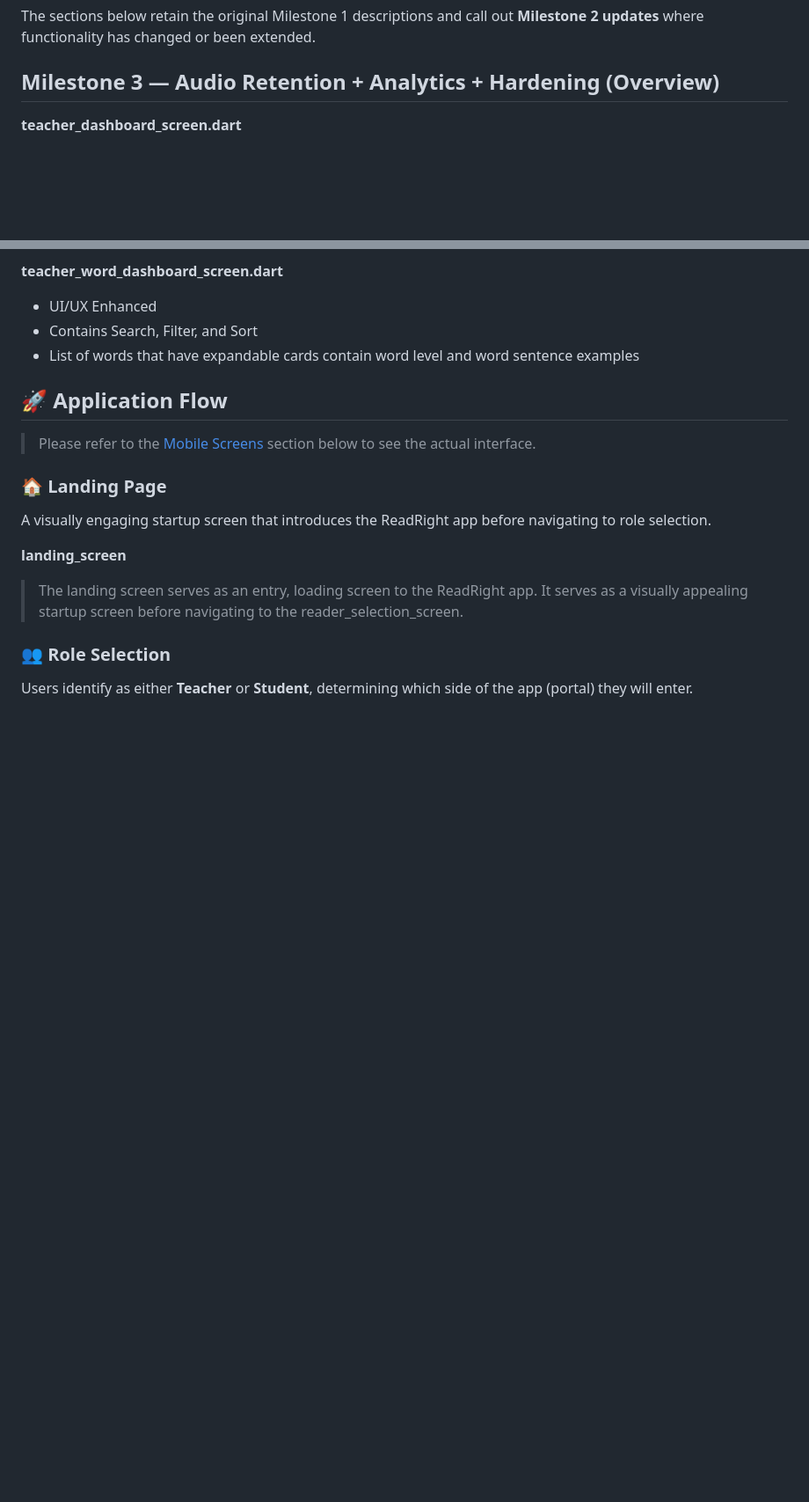
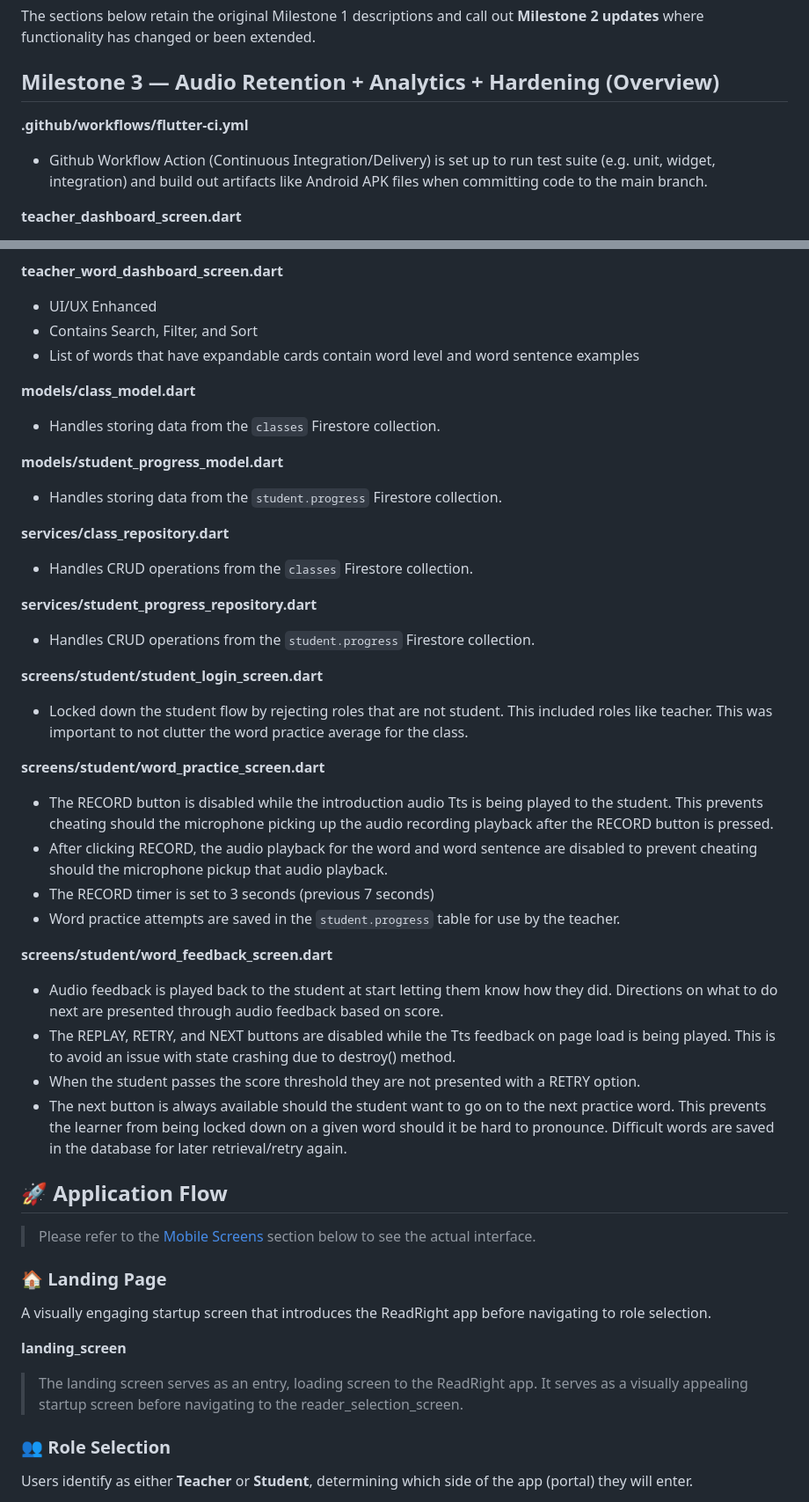
Before and after one commit to ztraboo/readright, a Markdown page: docs/milestone3/README_Milestone3.md, 2 parts joined by grey strips. Shown at 88% size. Rendered like a GitHub page; blank space fills up the shorter version.

Commit message:
Updated the `Milestone 3` readme indicating some progress with changes to models, services, CI/CD, and audio feedback.

```diff
--- a/docs/milestone3/README_Milestone3.md
+++ b/docs/milestone3/README_Milestone3.md
@@ -22,6 +22,10 @@ Milestone 2 builds on this foundation to deliver a full end-to-end practice pipe
 The sections below retain the original Milestone 1 descriptions and call out **Milestone 2 updates** where functionality has changed or been extended.
 
 ## Milestone 3 — Audio Retention + Analytics + Hardening (Overview)
+
+**.github/workflows/flutter-ci.yml**
+  - Github Workflow Action (Continuous Integration/Delivery) is set up to run test suite (e.g. unit, widget, integration) and build out artifacts like Android APK files when committing code to the main branch.
+
 **teacher_dashboard_screen.dart**
   - Enhanced Class Details and Progress tracking to have class average, top struggled words,
   - Enable Audio Retention Option moved to the class level and can now be toggeled
@@ -40,6 +44,34 @@ The sections below retain the original Milestone 1 descriptions and call out **M
   - UI/UX Enhanced
   - Contains Search, Filter, and Sort
   - List of words that have expandable cards contain word level and word sentence examples
+
+**models/class_model.dart**
+  - Handles storing data from the `classes` Firestore collection.
+
+**models/student_progress_model.dart**
+  - Handles storing data from the `student.progress` Firestore collection.
+
+**services/class_repository.dart**
+  - Handles CRUD operations from the `classes` Firestore collection.
+
+**services/student_progress_repository.dart**
+  - Handles CRUD operations from the `student.progress` Firestore collection.
+
+**screens/student/student_login_screen.dart**
+  - Locked down the student flow by rejecting roles that are not student. This included roles like teacher. This was important to not clutter the word practice average for the class.
+
+**screens/student/word_practice_screen.dart**
+  - The RECORD button is disabled while the introduction audio Tts is being played to the student. This prevents cheating should the microphone picking up the audio recording playback after the RECORD button is pressed.
+  - After clicking RECORD, the audio playback for the word and word sentence are disabled to prevent cheating should the microphone pickup that audio playback.
+  - The RECORD timer is set to 3 seconds (previous 7 seconds)
+  - Word practice attempts are saved in the `student.progress` table for use by the teacher.
+
+**screens/student/word_feedback_screen.dart**
+  - Audio feedback is played back to the student at start letting them know how they did. Directions on what to do next are presented through audio feedback based on score.
+  - The REPLAY, RETRY, and NEXT buttons are disabled while the Tts feedback on page load is being played. This is to avoid an issue with state crashing due to destroy() method.
+  - When the student passes the score threshold they are not presented with a RETRY option.
+  - The next button is always available should the student want to go on to the next practice word. This prevents the learner from being locked down on a given word should it be hard to pronounce. Difficult words are saved in the database for later retrieval/retry again.
+
 ## 🚀 Application Flow
 > Please refer to the [Mobile Screens](#mobile-screens) section below to see the actual interface.
 
```
